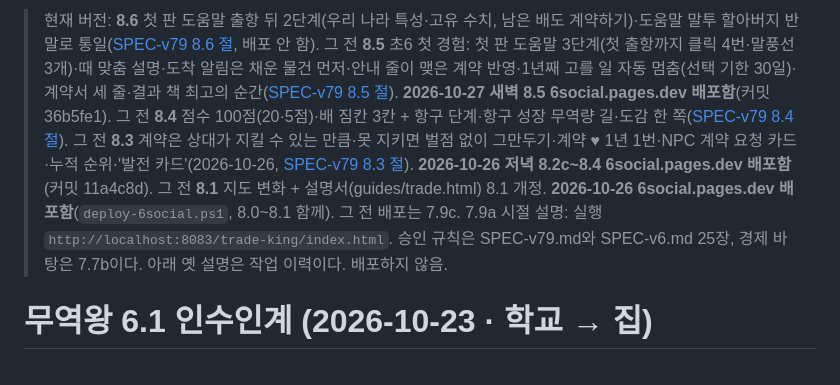
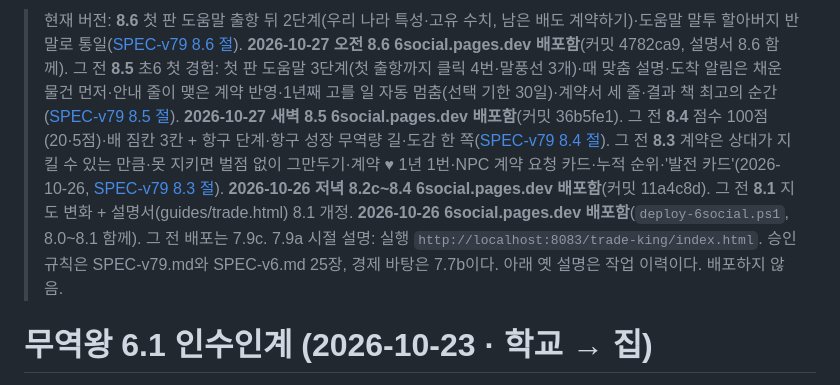
Before and after one commit to kimmokdong/6social, a Markdown page: trade-king/HANDOFF-v6.md, the part around the change. Rendered like a GitHub page.

Commit message:
무역왕 HANDOFF: 8.6 배포 기록
Co-Authored-By: Claude Opus 5.5 <noreply@anthropic.com>

```diff
--- a/trade-king/HANDOFF-v6.md
+++ b/trade-king/HANDOFF-v6.md
@@ -1,4 +1,4 @@
-> 현재 버전: **8.6** 첫 판 도움말 출항 뒤 2단계(우리 나라 특성·고유 수치, 남은 배도 계약하기)·도움말 말투 할아버지 반말로 통일([SPEC-v79 8.6 절](SPEC-v79.md), 배포 안 함). 그 전 **8.5** 초6 첫 경험: 첫 판 도움말 3단계(첫 출항까지 클릭 4번·말풍선 3개)·때 맞춤 설명·도착 알림은 채운 물건 먼저·안내 줄이 맺은 계약 반영·1년째 고를 일 자동 멈춤(선택 기한 30일)·계약서 세 줄·결과 책 최고의 순간([SPEC-v79 8.5 절](SPEC-v79.md)). **2026-10-27 새벽 8.5 6social.pages.dev 배포함**(커밋 36b5fe1). 그 전 **8.4** 점수 100점(20·5점)·배 짐칸 3칸 + 항구 단계·항구 성장 무역량 길·도감 한 쪽([SPEC-v79 8.4 절](SPEC-v79.md)). 그 전 **8.3** 계약은 상대가 지킬 수 있는 만큼·못 지키면 벌점 없이 그만두기·계약 ♥ 1년 1번·NPC 계약 요청 카드·누적 순위·'발전 카드'(2026-10-26, [SPEC-v79 8.3 절](SPEC-v79.md)). **2026-10-26 저녁 8.2c~8.4 6social.pages.dev 배포함**(커밋 11a4c8d). 그 전 **8.1** 지도 변화 + 설명서(guides/trade.html) 8.1 개정. **2026-10-26 6social.pages.dev 배포함**(`deploy-6social.ps1`, 8.0~8.1 함께). 그 전 배포는 7.9c. 7.9a 시절 설명: 실행 `http://localhost:8083/trade-king/index.html`. 승인 규칙은 SPEC-v79.md와 SPEC-v6.md 25장, 경제 바탕은 7.7b이다. 아래 옛 설명은 작업 이력이다. 배포하지 않음.
+> 현재 버전: **8.6** 첫 판 도움말 출항 뒤 2단계(우리 나라 특성·고유 수치, 남은 배도 계약하기)·도움말 말투 할아버지 반말로 통일([SPEC-v79 8.6 절](SPEC-v79.md)). **2026-10-27 오전 8.6 6social.pages.dev 배포함**(커밋 4782ca9, 설명서 8.6 함께). 그 전 **8.5** 초6 첫 경험: 첫 판 도움말 3단계(첫 출항까지 클릭 4번·말풍선 3개)·때 맞춤 설명·도착 알림은 채운 물건 먼저·안내 줄이 맺은 계약 반영·1년째 고를 일 자동 멈춤(선택 기한 30일)·계약서 세 줄·결과 책 최고의 순간([SPEC-v79 8.5 절](SPEC-v79.md)). **2026-10-27 새벽 8.5 6social.pages.dev 배포함**(커밋 36b5fe1). 그 전 **8.4** 점수 100점(20·5점)·배 짐칸 3칸 + 항구 단계·항구 성장 무역량 길·도감 한 쪽([SPEC-v79 8.4 절](SPEC-v79.md)). 그 전 **8.3** 계약은 상대가 지킬 수 있는 만큼·못 지키면 벌점 없이 그만두기·계약 ♥ 1년 1번·NPC 계약 요청 카드·누적 순위·'발전 카드'(2026-10-26, [SPEC-v79 8.3 절](SPEC-v79.md)). **2026-10-26 저녁 8.2c~8.4 6social.pages.dev 배포함**(커밋 11a4c8d). 그 전 **8.1** 지도 변화 + 설명서(guides/trade.html) 8.1 개정. **2026-10-26 6social.pages.dev 배포함**(`deploy-6social.ps1`, 8.0~8.1 함께). 그 전 배포는 7.9c. 7.9a 시절 설명: 실행 `http://localhost:8083/trade-king/index.html`. 승인 규칙은 SPEC-v79.md와 SPEC-v6.md 25장, 경제 바탕은 7.7b이다. 아래 옛 설명은 작업 이력이다. 배포하지 않음.
 
 # 무역왕 6.1 인수인계 (2026-10-23 · 학교 → 집)
 
```
